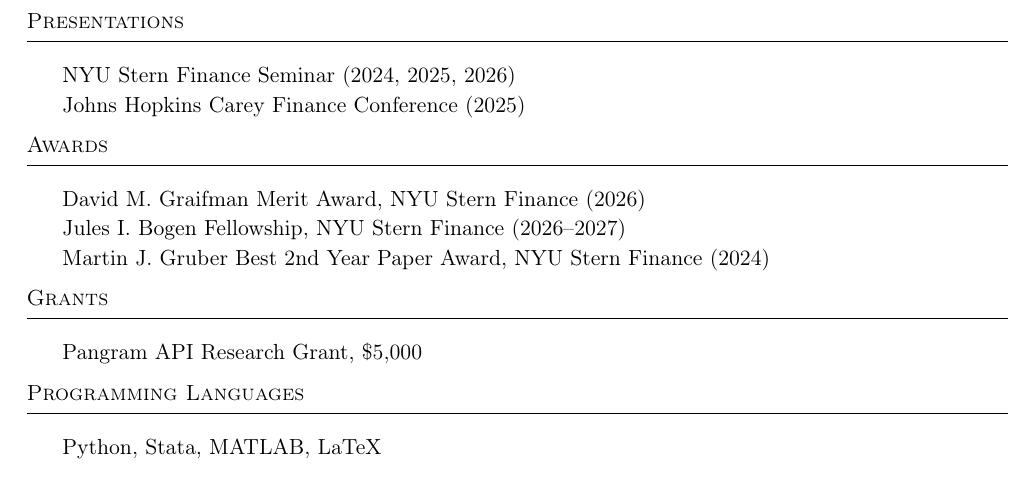
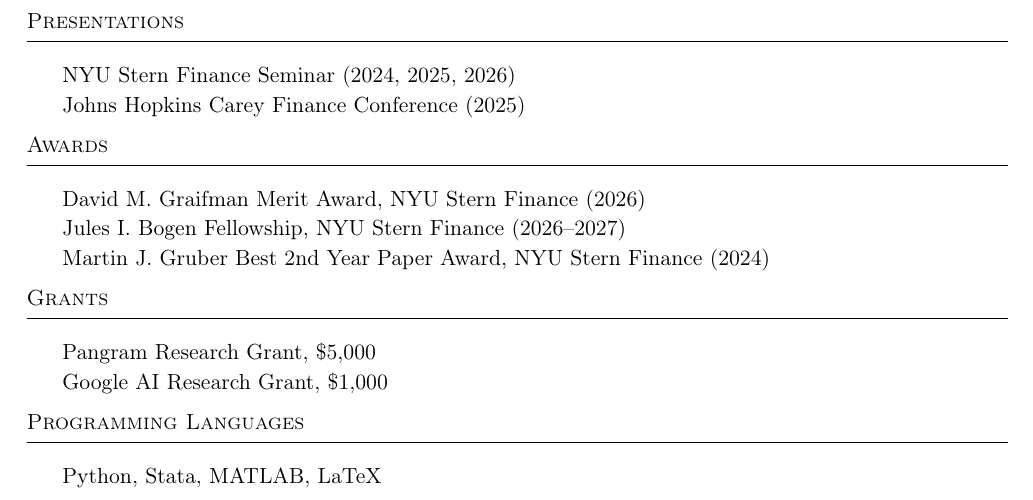
Before and after one commit to valeriebaldinger/valeriebaldinger.github.io, a LaTeX CV (files/CV_Valerie_Baldinger.tex): part of page 2 of 2, cut so that both start at the same text. Compiled offline with pdfLaTeX.

Commit message:
Update research grants on CV

```diff
--- a/files/CV_Valerie_Baldinger.tex
+++ b/files/CV_Valerie_Baldinger.tex
@@ -136,7 +136,8 @@
 
 %==== Grants ==== %
 \header{Grants}
-Pangram API Research Grant, \$5,000
+Pangram Research Grant, \$5,000\\
+Google AI Research Grant, \$1,000
 \vspace{2mm}
 
 %==== Programming Languages ==== %
```
Also changed, not shown: files/CV_Valerie_Baldinger.pdf.
